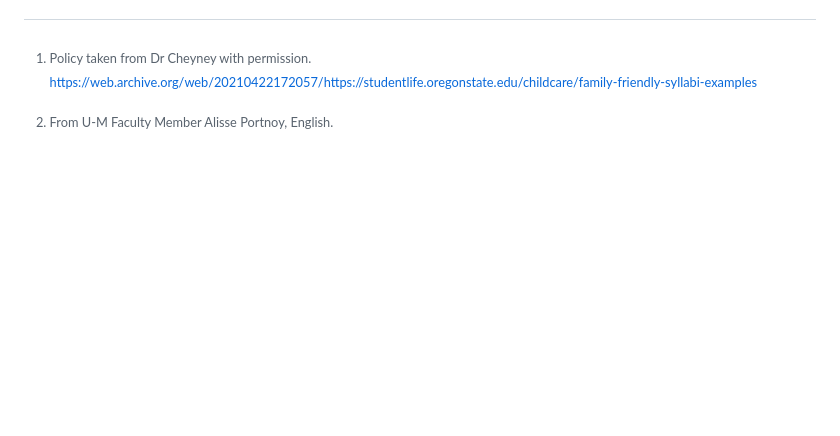
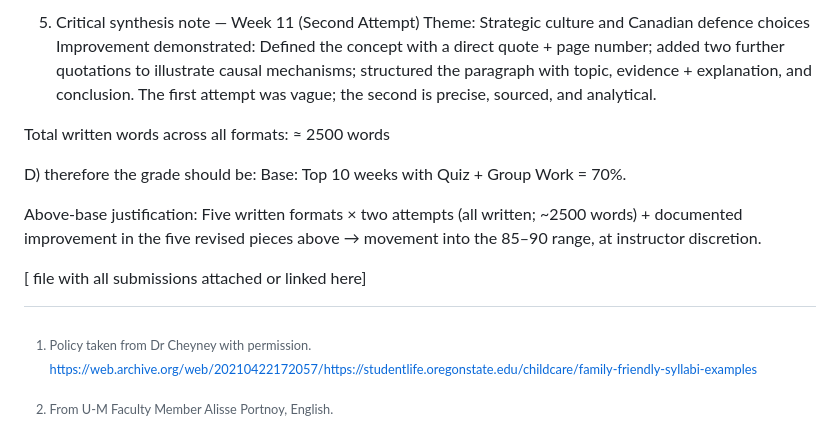
Before and after one commit to dbousfie/CanadaUSrelations, a Markdown page: syllabus.md, the part around one of its changes. GitHub-like rendering; blank space fills up the shorter version.

```diff
--- a/syllabus.md
+++ b/syllabus.md
@@ -2019,0 +2082,12 @@ I like to say that comparing Canada and the US is comparing apples to oranges, t
+5) Critical synthesis note — Week 11 (Second Attempt)
+Theme: Strategic culture and Canadian defence choices
+Improvement demonstrated: Defined the concept with a direct quote + page number; added two further quotations to illustrate causal mechanisms; structured the paragraph with topic, evidence + explanation, and conclusion. The first attempt was vague; the second is precise, sourced, and analytical.
+
+Total written words across all formats: ≈ 2500 words
+
+D) therefore the grade should be:
+Base: Top 10 weeks with Quiz + Group Work = 70%.
+
+Above‑base justification: Five written formats × two attempts (all written; ~2500 words) + documented improvement in the five revised pieces above → movement into the 85–90 range, at instructor discretion.
+
+[ file with all submissions attached or linked here]
```
Also changed, not shown: other parts of syllabus.md (+62 -0 lines).
